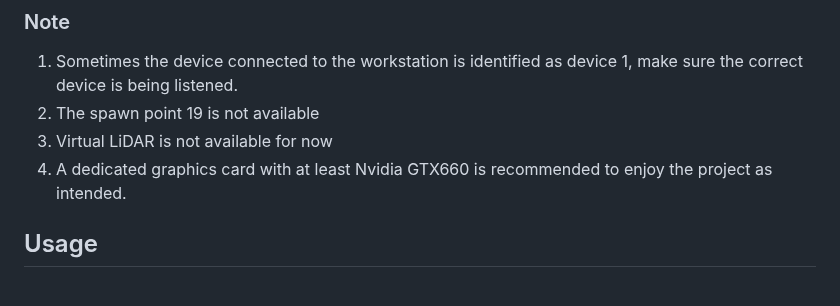
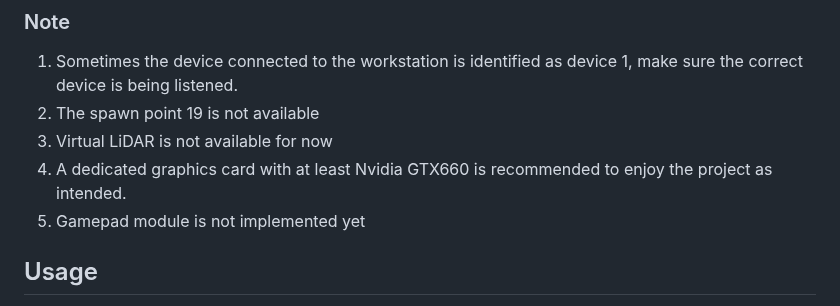
Before and after one commit to leidZhang/QCar-Remote-Control, a Markdown page: README.md, the part around the change. GitHub-like rendering.

```diff
--- a/README.md
+++ b/README.md
@@ -54,6 +54,7 @@ python3 main.py
 2. The spawn point 19 is not available
 3. Virtual LiDAR is not available for now
 4. A dedicated graphics card with at least Nvidia GTX660 is recommended to enjoy the project as intended.
+5. Gamepad module is not implemented yet
 
 ## Usage
 You can choose to only control QCar in the virtual environment or control the QCar in both virtual environment and the real world.
```
